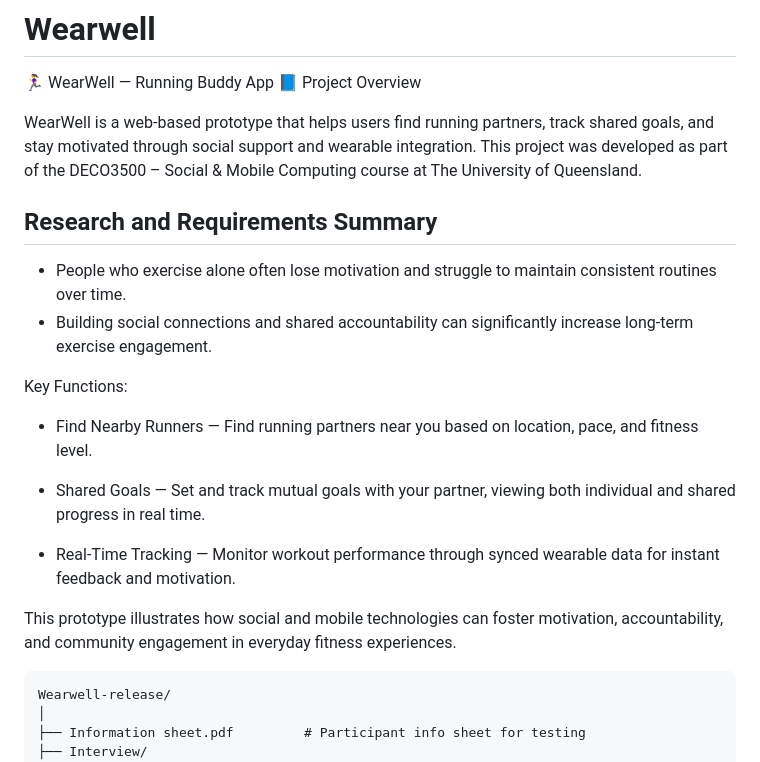
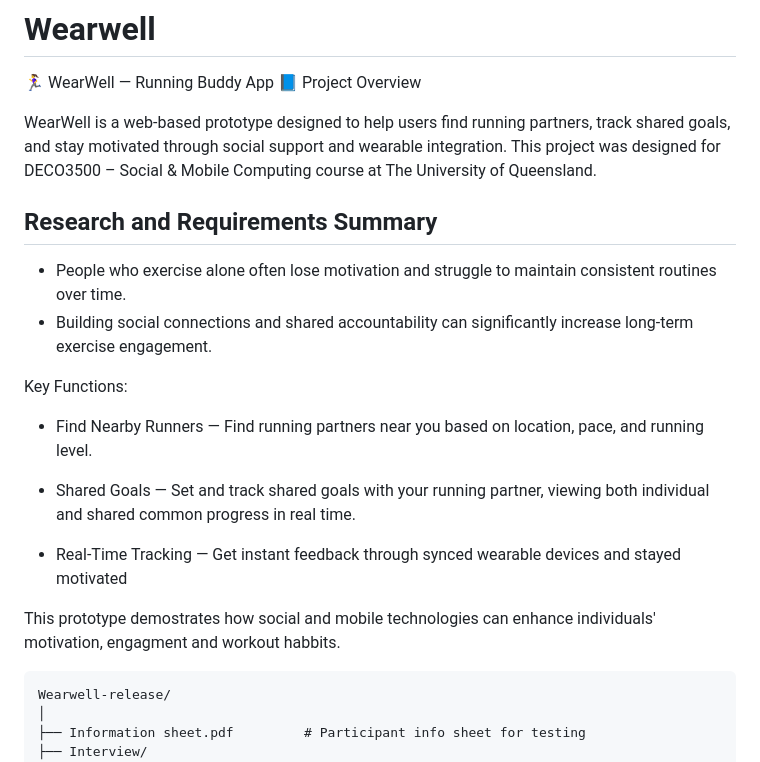
Before and after one commit to Miskimm/Wearwell, a Markdown page: README.md, the part around the change. GitHub-like rendering.

Commit message:
update readme file correct the ways of expression

````diff
--- a/README.md
+++ b/README.md
@@ -2,8 +2,8 @@
 🏃‍♀️ WearWell — Running Buddy App
 📘 Project Overview
 
-WearWell is a web-based prototype that helps users find running partners, track shared goals, and stay motivated through social support and wearable integration.
-This project was developed as part of the DECO3500 – Social & Mobile Computing course at The University of Queensland.
+WearWell is a web-based prototype designed to help users find running partners, track shared goals, and stay motivated through social support and wearable integration.
+This project was designed for DECO3500 – Social & Mobile Computing course at The University of Queensland.
 
 ## Research and Requirements Summary
 
@@ -13,13 +13,13 @@ This project was developed as part of the DECO3500 – Social & Mobile Computing
 
 Key Functions:
 
-- Find Nearby Runners — Find running partners near you based on location, pace, and fitness level.
+- Find Nearby Runners — Find running partners near you based on location, pace, and running level.
 
-- Shared Goals — Set and track mutual goals with your partner, viewing both individual and shared progress in real time.
+- Shared Goals — Set and track shared goals with your running partner, viewing both individual and shared common progress in real time.
 
-- Real-Time Tracking — Monitor workout performance through synced wearable data for instant feedback and motivation.
+- Real-Time Tracking — Get instant feedback through synced wearable devices and stayed motivated
 
-This prototype illustrates how social and mobile technologies can foster motivation, accountability, and community engagement in everyday fitness experiences.
+This prototype demostrates how social and mobile technologies can enhance individuals' motivation, engagment and workout habbits.
 
 ```
 Wearwell-release/
````
